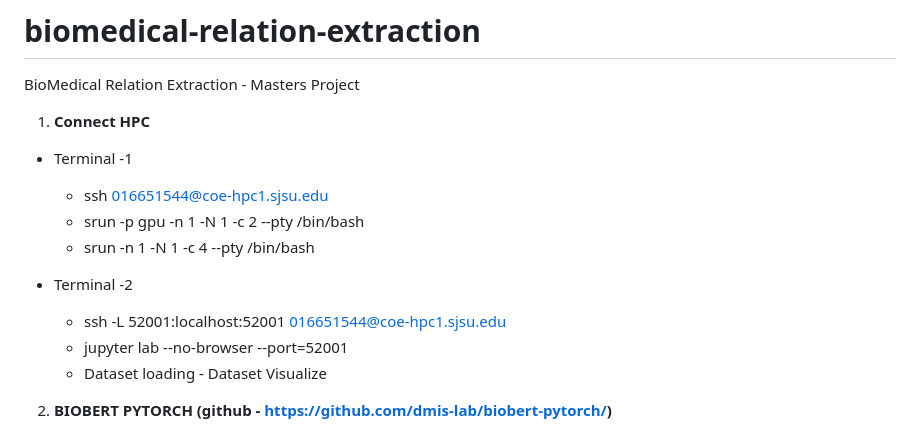
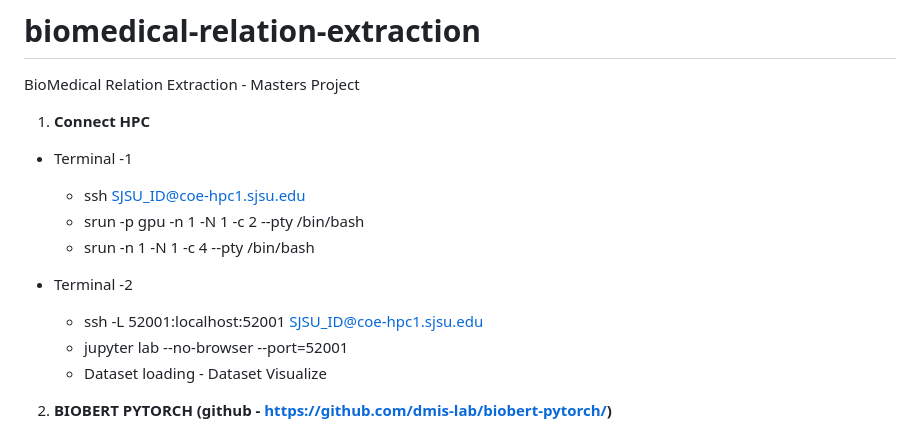
Before and after one commit to sqiprasanna/biomedical-relation-extraction, a Markdown page: README.md, the part around the change. Drawn GitHub-style.

```diff
--- a/README.md
+++ b/README.md
@@ -2,12 +2,12 @@
 BioMedical Relation Extraction - Masters Project
 1. **Connect HPC**
 * Terminal -1
-    * ssh 016651544@coe-hpc1.sjsu.edu
+    * ssh SJSU_ID@coe-hpc1.sjsu.edu
     * srun -p gpu -n 1 -N 1 -c 2 --pty /bin/bash
     * srun -n 1 -N 1 -c 4 --pty /bin/bash
 
 * Terminal -2
-    * ssh -L 52001:localhost:52001 016651544@coe-hpc1.sjsu.edu
+    * ssh -L 52001:localhost:52001 SJSU_ID@coe-hpc1.sjsu.edu
     * jupyter lab --no-browser --port=52001
     * Dataset loading - Dataset Visualize
 
```
